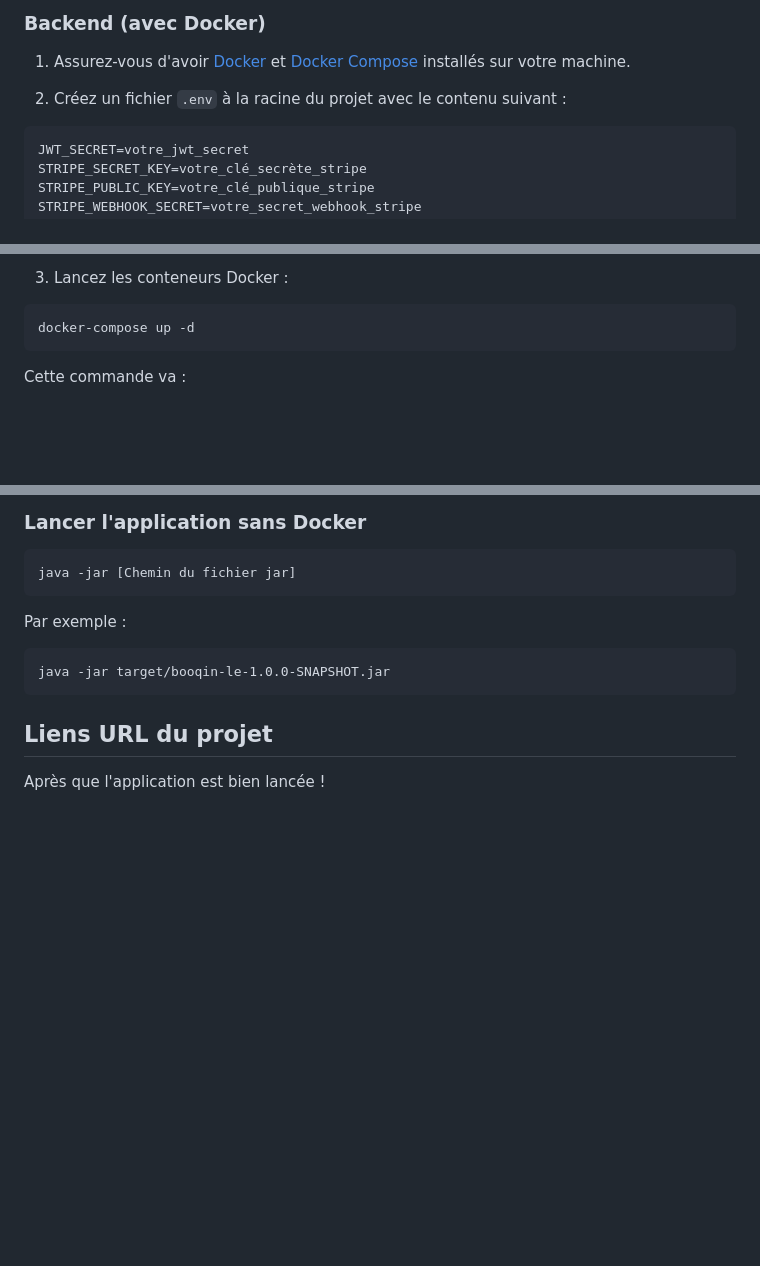
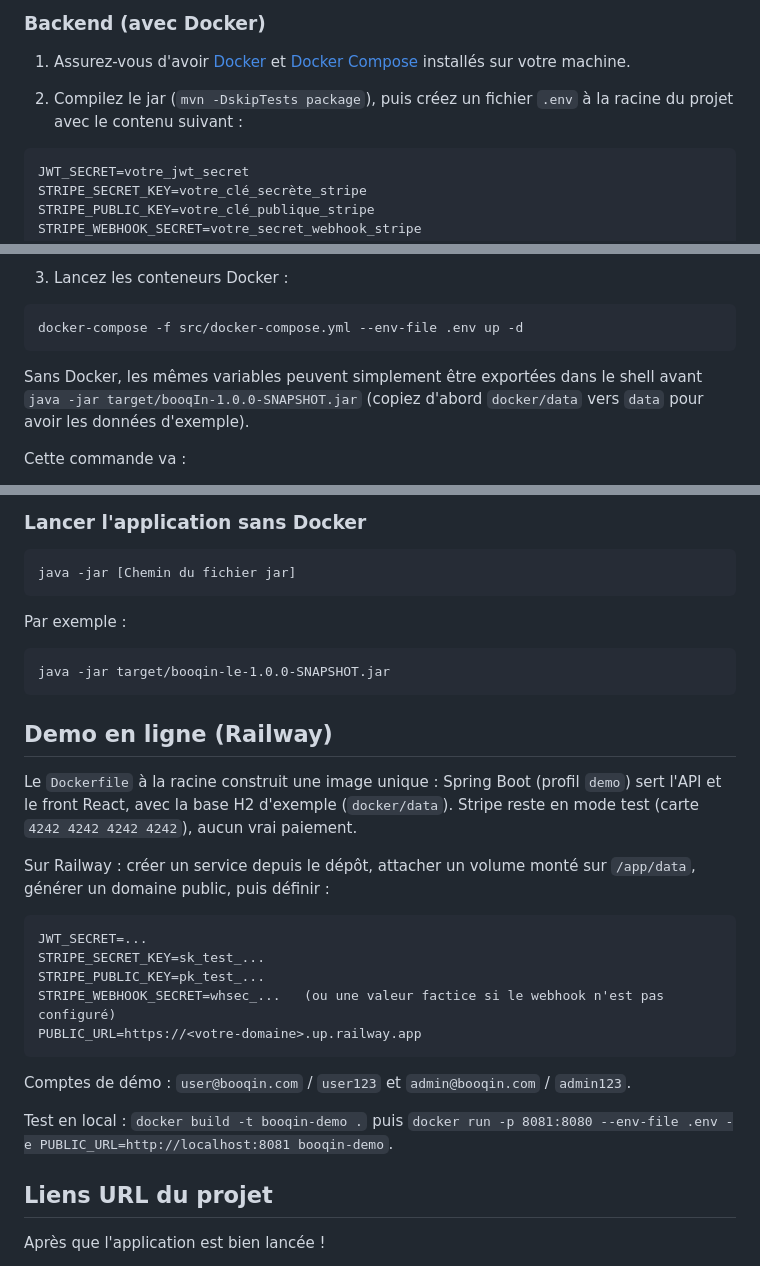
Before and after one commit to phuong-le-tech/booqin, a Markdown page: README.md, 3 parts joined by grey strips. Drawn GitHub-style; blank space fills up the shorter version.

Commit message:
docs: document .env location, Docker run and Railway demo

````diff
--- a/README.md
+++ b/README.md
@@ -21,7 +21,7 @@ cd booqin-le
 
 1. Assurez-vous d'avoir [Docker](https://www.docker.com/products/docker-desktop) et [Docker Compose](https://docs.docker.com/compose/install/) installés sur votre machine.
 
-2. Créez un fichier `.env` à la racine du projet avec le contenu suivant :
+2. Compilez le jar (`mvn -DskipTests package`), puis créez un fichier `.env` à la racine du projet avec le contenu suivant :
 ```
 JWT_SECRET=votre_jwt_secret
 STRIPE_SECRET_KEY=votre_clé_secrète_stripe
@@ -48,8 +48,10 @@ Comment obtenir les clés nécessaires :
 
 3. Lancez les conteneurs Docker :
 ```
-docker-compose up -d
+docker-compose -f src/docker-compose.yml --env-file .env up -d
 ```
+
+Sans Docker, les mêmes variables peuvent simplement être exportées dans le shell avant `java -jar target/booqIn-1.0.0-SNAPSHOT.jar` (copiez d'abord `docker/data` vers `data` pour avoir les données d'exemple).
 
 Cette commande va :
 - Démarrer l'application Spring Boot avec l'API REST
@@ -98,6 +100,22 @@ Par exemple :
 ```
 java -jar target/booqin-le-1.0.0-SNAPSHOT.jar
 ```
+
+## Demo en ligne (Railway)
+
+Le `Dockerfile` à la racine construit une image unique : Spring Boot (profil `demo`) sert l'API et le front React, avec la base H2 d'exemple (`docker/data`). Stripe reste en mode test (carte `4242 4242 4242 4242`), aucun vrai paiement.
+
+Sur Railway : créer un service depuis le dépôt, attacher un volume monté sur `/app/data`, générer un domaine public, puis définir :
+```
+JWT_SECRET=...
+STRIPE_SECRET_KEY=sk_test_...
+STRIPE_PUBLIC_KEY=pk_test_...
+STRIPE_WEBHOOK_SECRET=whsec_...   (ou une valeur factice si le webhook n'est pas configuré)
+PUBLIC_URL=https://<votre-domaine>.up.railway.app
+```
+Comptes de démo : `user@booqin.com` / `user123` et `admin@booqin.com` / `admin123`.
+
+Test en local : `docker build -t booqin-demo .` puis `docker run -p 8081:8080 --env-file .env -e PUBLIC_URL=http://localhost:8081 booqin-demo`.
 
 ## Liens URL du projet
 Après que l'application est bien lancée !
````
